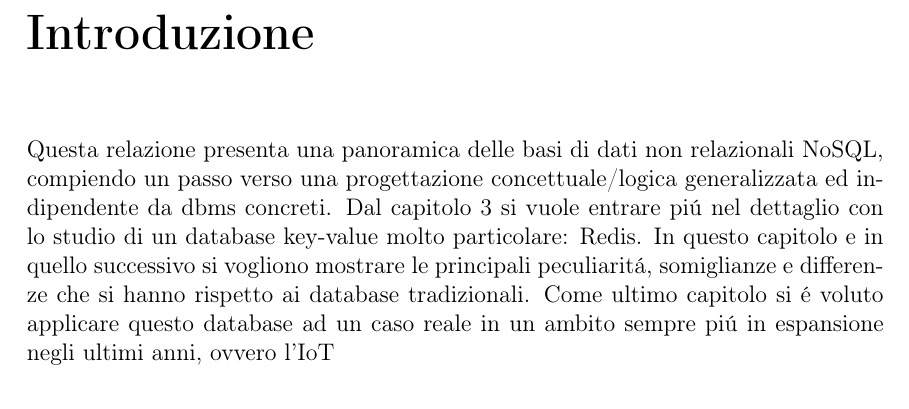
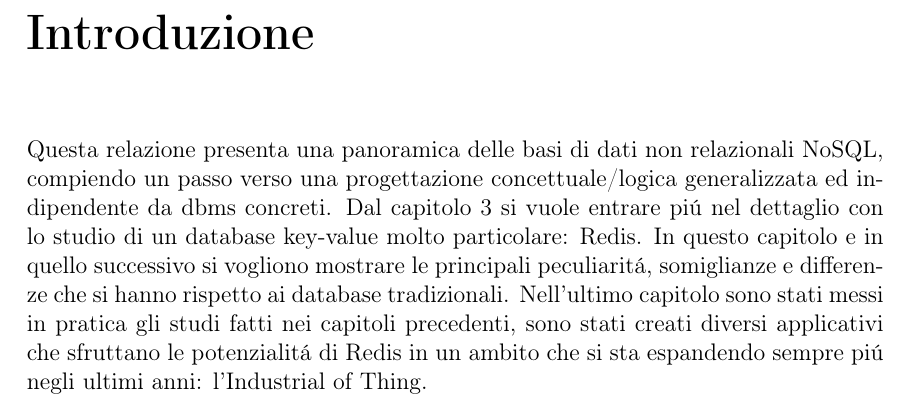
Before and after one commit to Rizzo08-coder/tesiRedis, a LaTeX thesis (main.tex, which reads frontmatter/intro.tex): part of page 5 of 45, cut so that both start at the same text. Compiled offline with pdfLaTeX.

Commit message:
abbozzata introduzione

```diff
--- a/frontmatter/intro.tex
+++ b/frontmatter/intro.tex
@@ -4,5 +4,6 @@ un passo verso una progettazione concettuale/logica generalizzata ed indipendent
 Dal capitolo 3 si vuole entrare piú nel dettaglio con lo studio di un database key-value molto particolare: Redis.
 In questo capitolo e in quello successivo si vogliono mostrare le principali peculiaritá, somiglianze e differenze
 che si hanno rispetto ai database tradizionali.
-Come ultimo capitolo si é voluto applicare questo database ad un caso reale in un ambito sempre piú in espansione
-negli ultimi anni, ovvero l'IoT
+Nell'ultimo capitolo sono stati messi in pratica gli studi fatti nei capitoli precedenti, sono stati creati diversi
+applicativi che sfruttano le potenzialitá di Redis in un ambito che si sta espandendo sempre piú negli
+ultimi anni: l'Industrial of Thing.
```
Also changed, not shown: out/main.pdf, 2 other files.
